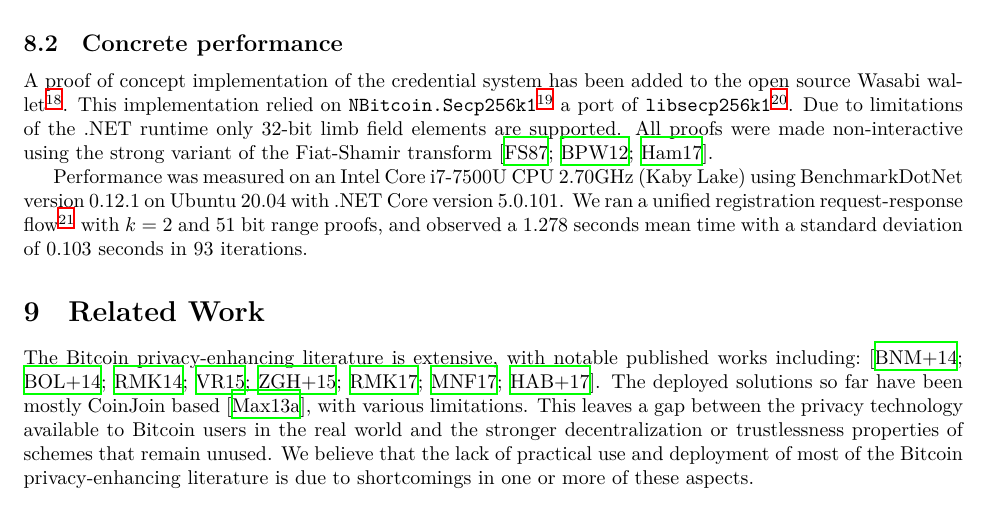
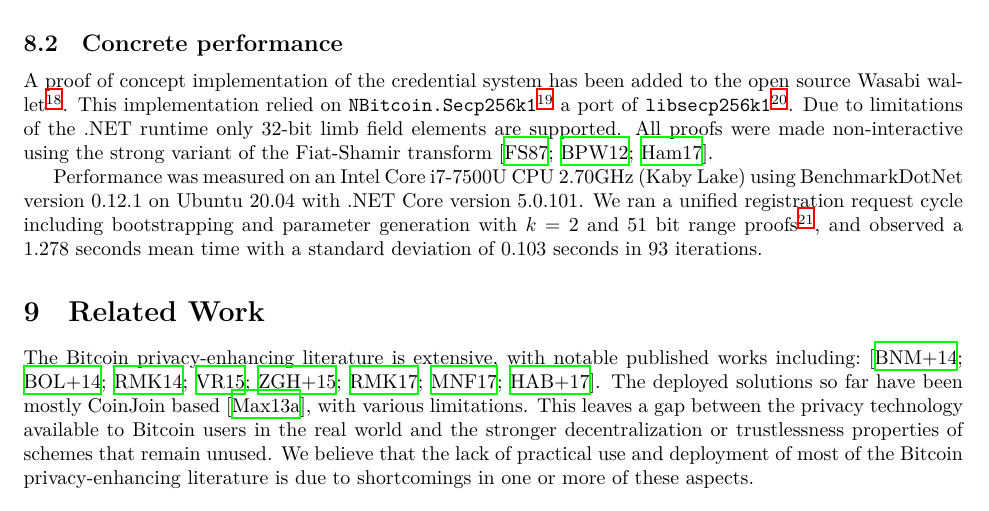
Before and after one commit to WalletWasabi/WabiSabi, a LaTeX paper (main.tex): part of page 16 of 21, cut so that both start at the same text. Compiled offline with XeLaTeX.

Commit message:
clarify benchmark results
see https://github.com/zkSNACKs/WabiSabi/pull/95#discussion_r570440486

```diff
--- a/main.tex
+++ b/main.tex
@@ -802,7 +802,7 @@ $\#\mathbb{Z}_q$ & $-$   & $k(3n + 1)$            & $-$   & $-$ & $5k$
 
 A proof of concept implementation of the credential system has been added to the open source Wasabi wallet\footnote{\url{https://github.com/zkSNACKs/WalletWasabi}}. This implementation relied on \texttt{NBitcoin.Secp256k1}\footnote{\url{https://github.com/MetacoSA/NBitcoin/tree/master/NBitcoin.Secp256k1}} a port of \texttt{libsecp256k1}\footnote{\url{https://github.com/bitcoin-core/secp256k1/pull/486}}. Due to limitations of the .NET runtime only 32-bit limb field elements are supported. All proofs were made non-interactive using the strong variant of the Fiat-Shamir transform~\cite{fiat1987prove, bernhard2012not, hamburg2017strobe}.
 
-Performance was measured on an Intel Core i7-7500U CPU 2.70GHz (Kaby Lake) using BenchmarkDotNet version 0.12.1 on Ubuntu 20.04 with .NET Core version 5.0.101. We ran a unified registration request-response flow\footnote{See: \url{https://github.com/zkSNACKs/WasabiBenchmark}}  with $k=2$ and 51 bit range proofs, and observed a $1.278$ seconds mean time with a standard deviation of $0.103$ seconds in $93$ iterations.
+Performance was measured on an Intel Core i7-7500U CPU 2.70GHz (Kaby Lake) using BenchmarkDotNet version 0.12.1 on Ubuntu 20.04 with .NET Core version 5.0.101. We ran a unified registration request cycle including bootstrapping and parameter generation with $k=2$ and 51 bit range proofs\footnote{See: \url{https://github.com/zkSNACKs/WasabiBenchmark}}, and observed a $1.278$ seconds mean time with a standard deviation of $0.103$ seconds in $93$ iterations.
 
 \section{Related Work}\label{sec:relatedwork}
 
```
